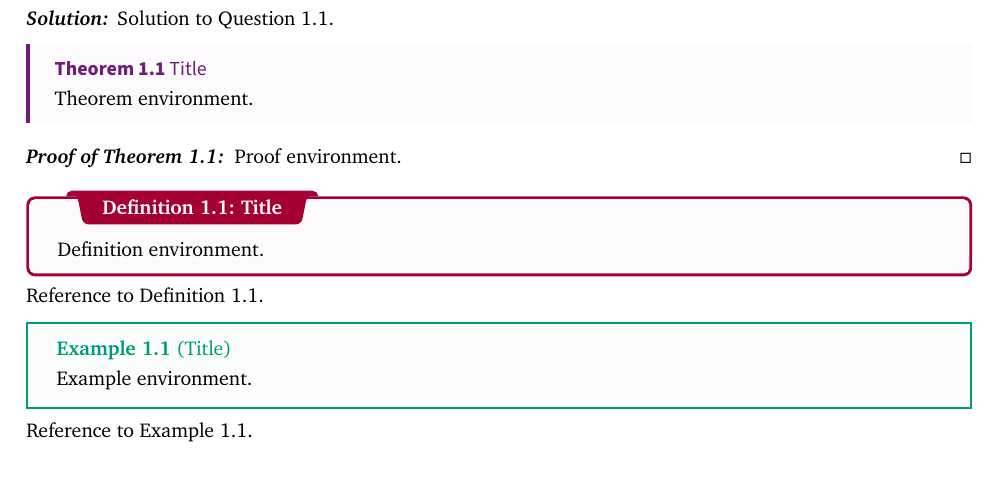
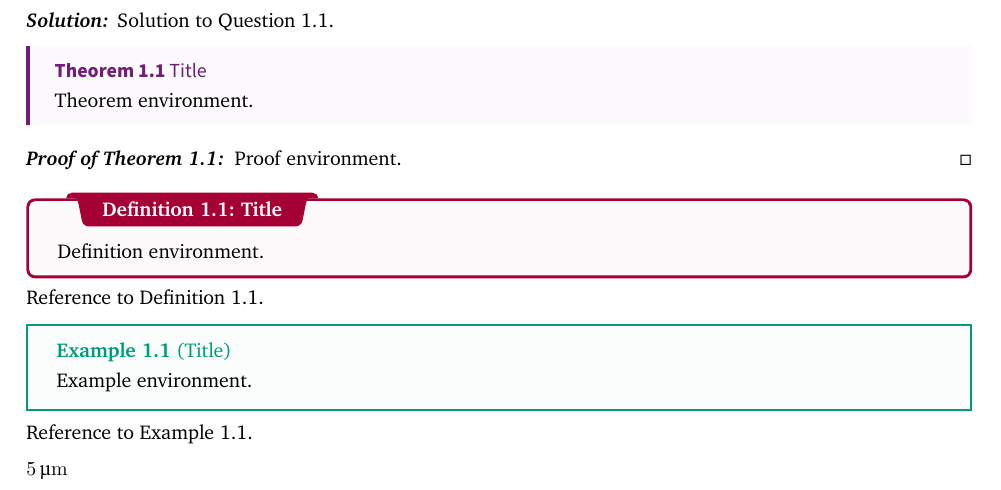
Before and after one commit to temeweckis/tu-delft-latex-template, a LaTeX document (document.tex, which reads tex/body.tex): part of page 3 of 5, cut so that both start at the same text. Compiled offline with LuaLaTeX.

Commit message:
Updates from Overleaf

```diff
--- a/tex/body.tex
+++ b/tex/body.tex
@@ -19,3 +19,5 @@ Reference to Definition \ref{dfn:dfnRef}.
 \ex{Title}{exRef}{Example environment.}
 
 Reference to Example \ref{ex:exRef}.
+
+\qty{5}{\um}
```
